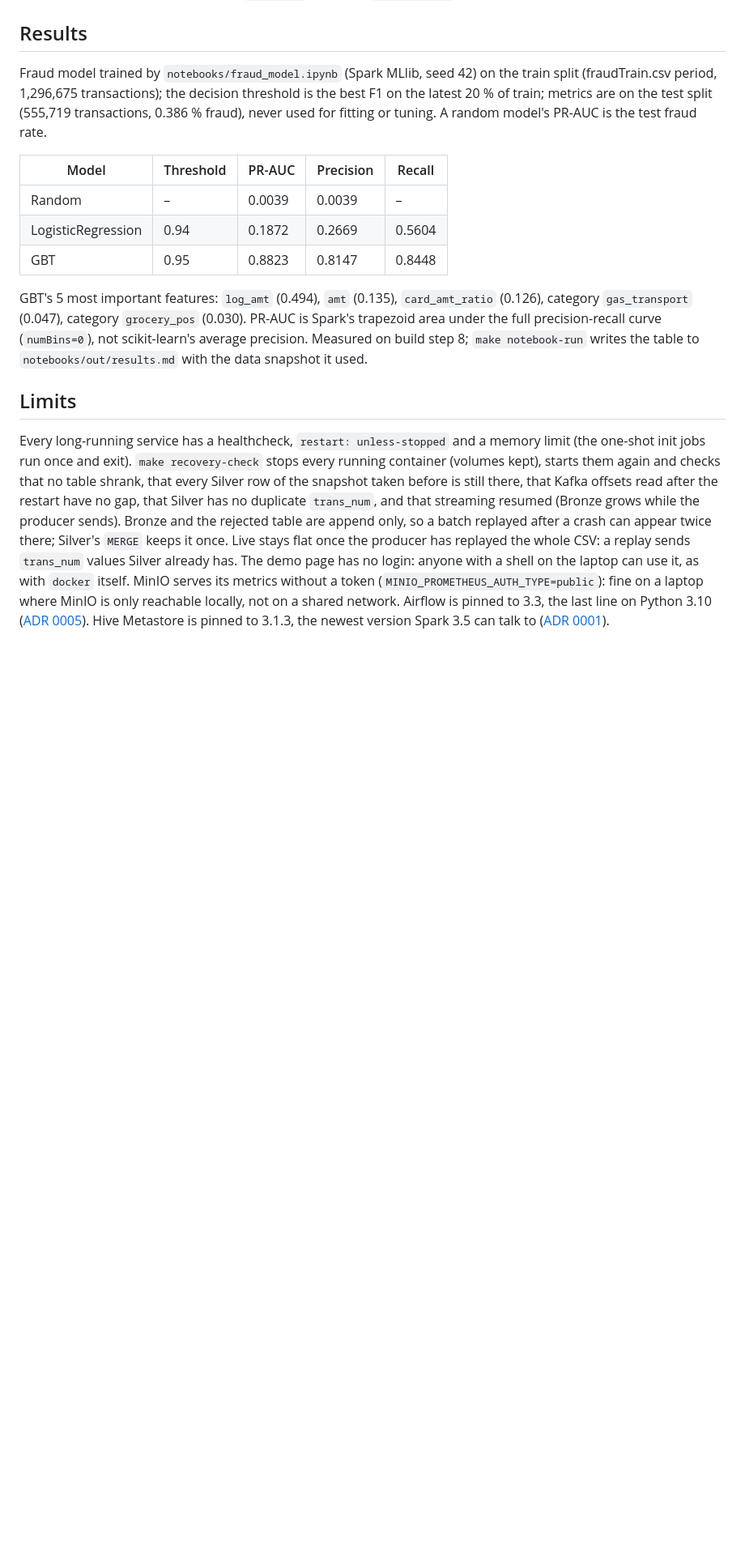
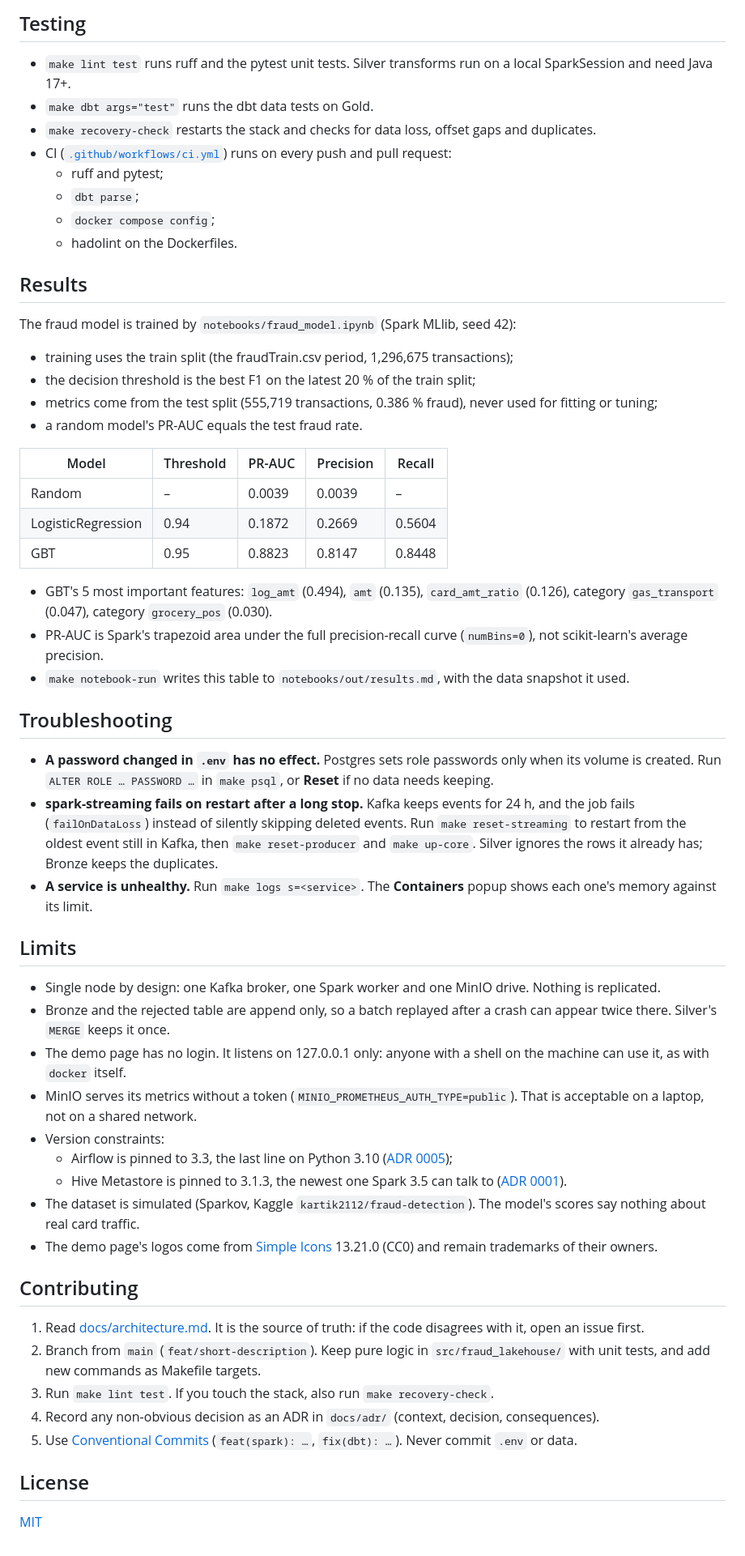
Before and after one commit to Anaximandr0s/fraud-lakehouse, a Markdown page: README.md, the part around one of its changes. Shown at 81% size. Rendered like a GitHub page; blank space fills up the shorter version.

```diff
--- a/README.md
+++ b/README.md
@@ -89,10 +162,22 @@ Dockerfiles with hadolint.
+## Testing
+
+- `make lint test` runs ruff and the pytest unit tests. Silver transforms run on a local SparkSession and need
+  Java 17+.
+- `make dbt args="test"` runs the dbt data tests on Gold.
+- `make recovery-check` restarts the stack and checks for data loss, offset gaps and duplicates.
+- CI ([`.github/workflows/ci.yml`](.github/workflows/ci.yml)) runs on every push and pull request:
+  - ruff and pytest;
+  - `dbt parse`;
+  - `docker compose config`;
+  - hadolint on the Dockerfiles.
 
 ## Results
 
-Fraud model trained by `notebooks/fraud_model.ipynb` (Spark MLlib, seed 42) on the train split (fraudTrain.csv
-period, 1,296,675 transactions); the decision threshold is the best F1 on the latest 20 % of train; metrics are on
-the test split (555,719 transactions, 0.386 % fraud), never used for fitting or tuning. A random model's PR-AUC is
-the test fraud rate.
+The fraud model is trained by `notebooks/fraud_model.ipynb` (Spark MLlib, seed 42):
+- training uses the train split (the fraudTrain.csv period, 1,296,675 transactions);
+- the decision threshold is the best F1 on the latest 20 % of the train split;
+- metrics come from the test split (555,719 transactions, 0.386 % fraud), never used for fitting or tuning;
+- a random model's PR-AUC equals the test fraud rate.
 
 | Model | Threshold | PR-AUC | Precision | Recall |
 |---|---|---|---|---|
@@ -100,21 +185,52 @@ the test fraud rate.
 | LogisticRegression | 0.94 | 0.1872 | 0.2669 | 0.5604 |
 | GBT | 0.95 | 0.8823 | 0.8147 | 0.8448 |
 
-GBT's 5 most important features: `log_amt` (0.494), `amt` (0.135), `card_amt_ratio` (0.126), category
-`gas_transport` (0.047), category `grocery_pos` (0.030). PR-AUC is Spark's trapezoid area under the full
-precision-recall curve (`numBins=0`), not scikit-learn's average precision. Measured on build step 8;
-`make notebook-run` writes the table to `notebooks/out/results.md` with the data snapshot it used.
+- GBT's 5 most important features: `log_amt` (0.494), `amt` (0.135), `card_amt_ratio` (0.126), category
+  `gas_transport` (0.047), category `grocery_pos` (0.030).
+- PR-AUC is Spark's trapezoid area under the full precision-recall curve (`numBins=0`), not scikit-learn's average
+  precision.
+- `make notebook-run` writes this table to `notebooks/out/results.md`, with the data snapshot it used.
+
+## Troubleshooting
+
+- **A password changed in `.env` has no effect.** Postgres sets role passwords only when its volume is created. Run
+  `ALTER ROLE … PASSWORD …` in `make psql`, or **Reset** if no data needs keeping.
+- **spark-streaming fails on restart after a long stop.** Kafka keeps events for 24 h, and the job fails
+  (`failOnDataLoss`) instead of silently skipping deleted events. Run `make reset-streaming` to restart from the
+  oldest event still in Kafka, then `make reset-producer` and `make up-core`. Silver ignores the rows it already
+  has; Bronze keeps the duplicates.
+- **A service is unhealthy.** Run `make logs s=<service>`. The **Containers** popup shows each one's memory against its
+  limit.
 
 ## Limits
 
-Every long-running service has a healthcheck, `restart: unless-stopped` and a memory limit (the one-shot init jobs
-run once and exit). `make recovery-check` stops every running container (volumes kept), starts them again and
-checks that no table shrank, that every Silver row of the snapshot taken before is still there, that Kafka offsets
-read after the restart have no gap, that Silver has no duplicate `trans_num`, and that streaming resumed (Bronze
-grows while the producer sends). Bronze and the rejected table are append only, so a batch replayed after a crash
-can appear twice there; Silver's `MERGE` keeps it once.
-Live stays flat once the producer has replayed the whole CSV: a replay sends `trans_num` values Silver already has.
-The demo page has no login: anyone with a shell on the laptop can use it, as with `docker` itself.
-MinIO serves its metrics without a token (`MINIO_PROMETHEUS_AUTH_TYPE=public`): fine on a laptop where MinIO is
-only reachable locally, not on a shared network. Airflow is pinned to 3.3, the last line on Python 3.10 ([ADR 0005](docs/adr/0005-airflow-standalone.md)).
-Hive Metastore is pinned to 3.1.3, the newest version Spark 3.5 can talk to ([ADR 0001](docs/adr/0001-iceberg-catalog.md)).
+- Single node by design: one Kafka broker, one Spark worker and one MinIO drive. Nothing is replicated.
+- Bronze and the rejected table are append only, so a batch replayed after a crash can appear twice there. Silver's
+  `MERGE` keeps it once.
+- The demo page has no login. It listens on 127.0.0.1 only: anyone with a shell on the machine can use it, as with
+  `docker` itself.
+- MinIO serves its metrics without a token (`MINIO_PROMETHEUS_AUTH_TYPE=public`). That is acceptable on a laptop,
+  not on a shared network.
+- Version constraints:
+  - Airflow is pinned to 3.3, the last line on Python 3.10 ([ADR 0005](docs/adr/0005-airflow-standalone.md));
+  - Hive Metastore is pinned to 3.1.3, the newest one Spark 3.5 can talk to
+    ([ADR 0001](docs/adr/0001-iceberg-catalog.md)).
+- The dataset is simulated (Sparkov, Kaggle `kartik2112/fraud-detection`). The model's scores say nothing about
+  real card traffic.
+- The demo page's logos come from [Simple Icons](https://simpleicons.org) 13.21.0 (CC0) and remain trademarks of
+  their owners.
+
+## Contributing
+
+1. Read [docs/architecture.md](docs/architecture.md). It is the source of truth: if the code disagrees with it, open
+   an issue first.
+2. Branch from `main` (`feat/short-description`). Keep pure logic in `src/fraud_lakehouse/` with unit tests, and add
+   new commands as Makefile targets.
+3. Run `make lint test`. If you touch the stack, also run `make recovery-check`.
+4. Record any non-obvious decision as an ADR in `docs/adr/` (context, decision, consequences).
+5. Use [Conventional Commits](https://www.conventionalcommits.org/) (`feat(spark): …`, `fix(dbt): …`). Never commit
+   `.env` or data.
+
+## License
+
+[MIT](LICENSE)
```
Also changed, not shown: other parts of README.md (+140 -67 lines), docs/images/architecture.png (added), docs/images/demo.gif (added).
